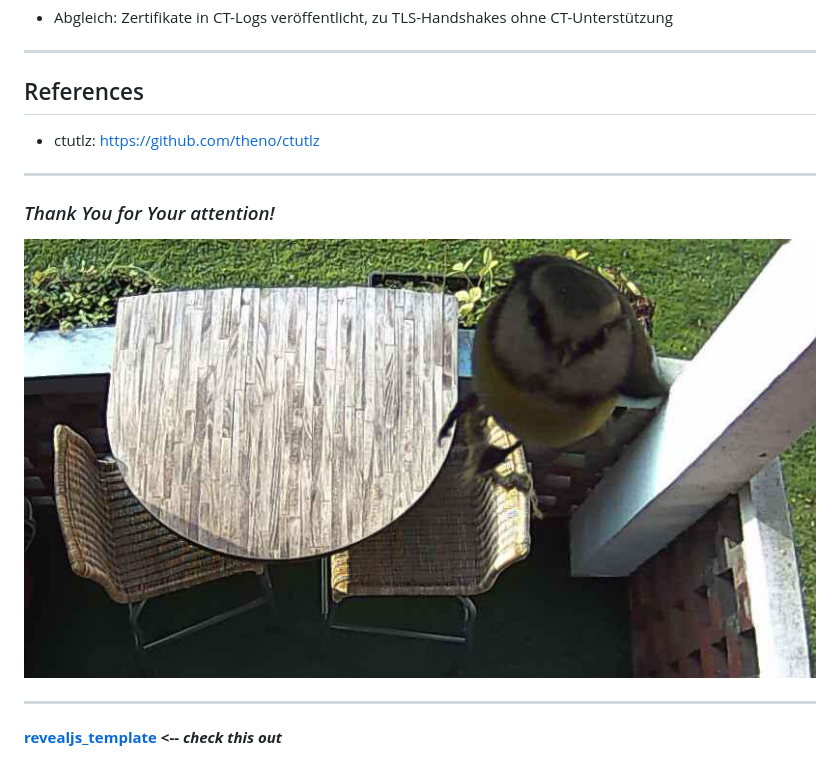
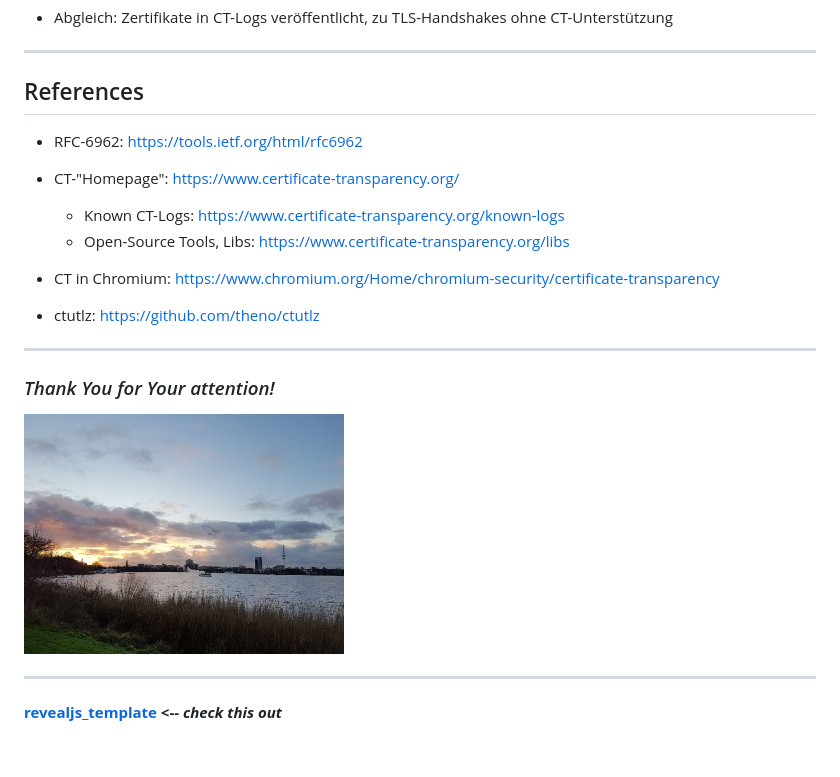
Before and after one commit to theno/presi-ct-deployment, a Markdown page: slides.md, the part around the change printed below. Drawn GitHub-style; pictures changed too: img/alster.jpg (added).

Commit message:
refinements

```diff
--- a/slides.md
+++ b/slides.md
@@ -465,6 +453,14 @@ Limitierungen:
 
 ## References
 
+* RFC-6962: https://tools.ietf.org/html/rfc6962
+
+* CT-"Homepage": https://www.certificate-transparency.org/
+  * Known CT-Logs: https://www.certificate-transparency.org/known-logs
+  * Open-Source Tools, Libs: https://www.certificate-transparency.org/libs
+
+* CT in Chromium: https://www.chromium.org/Home/chromium-security/certificate-transparency
+
 * ctutlz: https://github.com/theno/ctutlz
 
 
@@ -475,7 +471,7 @@ Limitierungen:
 ### *Thank You for Your attention!*
 <!-- .element: class="no-toc-progress" -->
 
-![](img/bird.jpg)
+![](img/alster.jpg)
 
 ---
 
```
Also changed, not shown: other parts of slides.md (+0 -12 lines).
